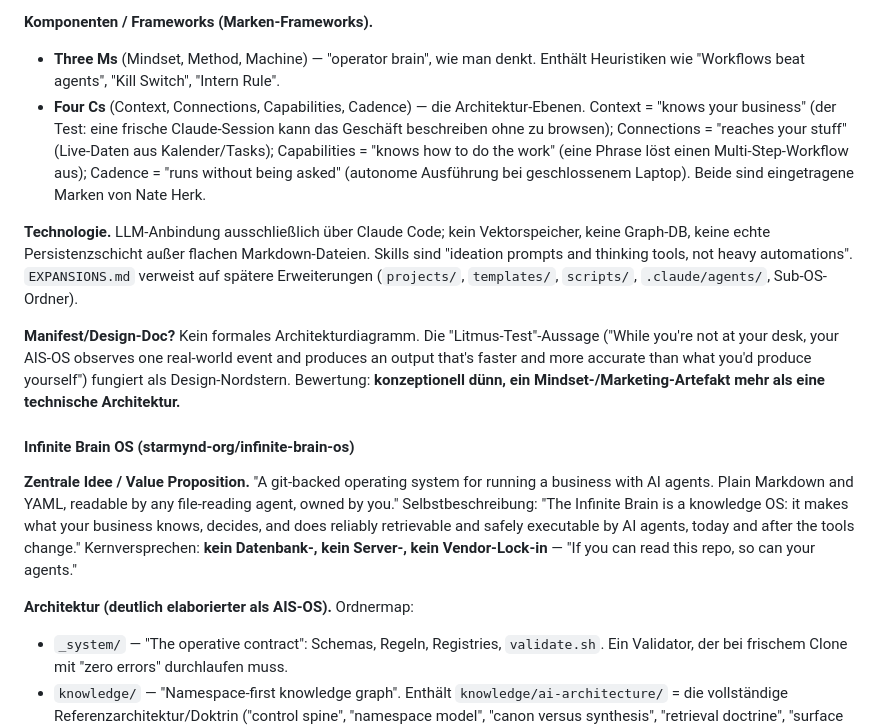
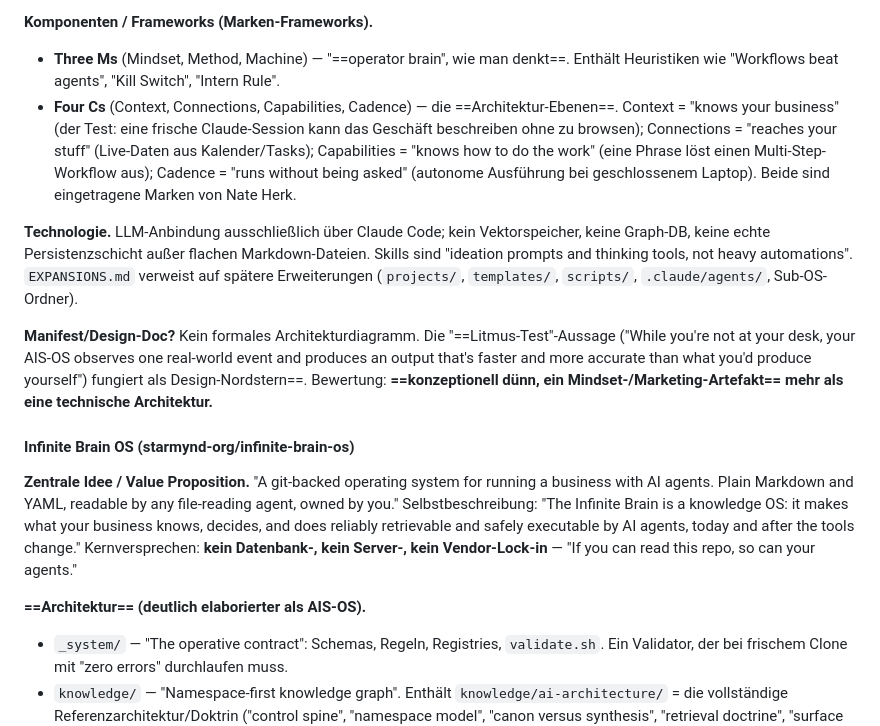
Before and after one commit to junihey/G, a Markdown page: data/compass_artifact_wf-58d3ee8c-6fdf-4534-b53b-65d2e244b98d_text_markdown.md, the part around one of its changes. GitHub-like rendering.

```diff
--- a/data/compass_artifact_wf-58d3ee8c-6fdf-4534-b53b-65d2e244b98d_text_markdown.md
+++ b/data/compass_artifact_wf-58d3ee8c-6fdf-4534-b53b-65d2e244b98d_text_markdown.md
@@ -36,18 +36,18 @@
 - `.claude/skills/` — die drei Skills `onboard`, `audit`, `level-up`.
 
 **Komponenten / Frameworks (Marken-Frameworks).**
-- **Three Ms** (Mindset, Method, Machine) — "operator brain", wie man denkt. Enthält Heuristiken wie "Workflows beat agents", "Kill Switch", "Intern Rule".
-- **Four Cs** (Context, Connections, Capabilities, Cadence) — die Architektur-Ebenen. Context = "knows your business" (der Test: eine frische Claude-Session kann das Geschäft beschreiben ohne zu browsen); Connections = "reaches your stuff" (Live-Daten aus Kalender/Tasks); Capabilities = "knows how to do the work" (eine Phrase löst einen Multi-Step-Workflow aus); Cadence = "runs without being asked" (autonome Ausführung bei geschlossenem Laptop). Beide sind eingetragene Marken von Nate Herk.
+- **Three Ms** (Mindset, Method, Machine) — "==operator brain", wie man denkt==. Enthält Heuristiken wie "Workflows beat agents", "Kill Switch", "Intern Rule".
+- **Four Cs** (Context, Connections, Capabilities, Cadence) — die ==Architektur-Ebenen==. Context = "knows your business" (der Test: eine frische Claude-Session kann das Geschäft beschreiben ohne zu browsen); Connections = "reaches your stuff" (Live-Daten aus Kalender/Tasks); Capabilities = "knows how to do the work" (eine Phrase löst einen Multi-Step-Workflow aus); Cadence = "runs without being asked" (autonome Ausführung bei geschlossenem Laptop). Beide sind eingetragene Marken von Nate Herk.
 
 **Technologie.** LLM-Anbindung ausschließlich über Claude Code; kein Vektorspeicher, keine Graph-DB, keine echte Persistenzschicht außer flachen Markdown-Dateien. Skills sind "ideation prompts and thinking tools, not heavy automations". `EXPANSIONS.md` verweist auf spätere Erweiterungen (`projects/`, `templates/`, `scripts/`, `.claude/agents/`, Sub-OS-Ordner).
 
-**Manifest/Design-Doc?** Kein formales Architekturdiagramm. Die "Litmus-Test"-Aussage ("While you're not at your desk, your AIS-OS observes one real-world event and produces an output that's faster and more accurate than what you'd produce yourself") fungiert als Design-Nordstern. Bewertung: **konzeptionell dünn, ein Mindset-/Marketing-Artefakt mehr als eine technische Architektur.**
+**Manifest/Design-Doc?** Kein formales Architekturdiagramm. Die "==Litmus-Test"-Aussage ("While you're not at your desk, your AIS-OS observes one real-world event and produces an output that's faster and more accurate than what you'd produce yourself") fungiert als Design-Nordstern==. Bewertung: **==konzeptionell dünn, ein Mindset-/Marketing-Artefakt== mehr als eine technische Architektur.**
 
 #### Infinite Brain OS (starmynd-org/infinite-brain-os)
 
 **Zentrale Idee / Value Proposition.** "A git-backed operating system for running a business with AI agents. Plain Markdown and YAML, readable by any file-reading agent, owned by you." Selbstbeschreibung: "The Infinite Brain is a knowledge OS: it makes what your business knows, decides, and does reliably retrievable and safely executable by AI agents, today and after the tools change." Kernversprechen: **kein Datenbank-, kein Server-, kein Vendor-Lock-in** — "If you can read this repo, so can your agents."
 
-**Architektur (deutlich elaborierter als AIS-OS).** Ordnermap:
+**==Architektur== (deutlich elaborierter als AIS-OS).**
 - `_system/` — "The operative contract": Schemas, Regeln, Registries, `validate.sh`. Ein Validator, der bei frischem Clone mit "zero errors" durchlaufen muss.
 - `knowledge/` — "Namespace-first knowledge graph". Enthält `knowledge/ai-architecture/` = die vollständige Referenzarchitektur/Doktrin ("control spine", "namespace model", "canon versus synthesis", "retrieval doctrine", "surface boundaries", "agent-authority limits").
 - `entities/` — kanonische ausführbare Entitäten: `commands`, `agents`, `skills`, `rules`.
```
Also changed, not shown: other parts of data/compass_artifact_wf-58d3ee8c-6fdf-4534-b53b-65d2e244b98d_text_markdown.md (+20 -20 lines).
